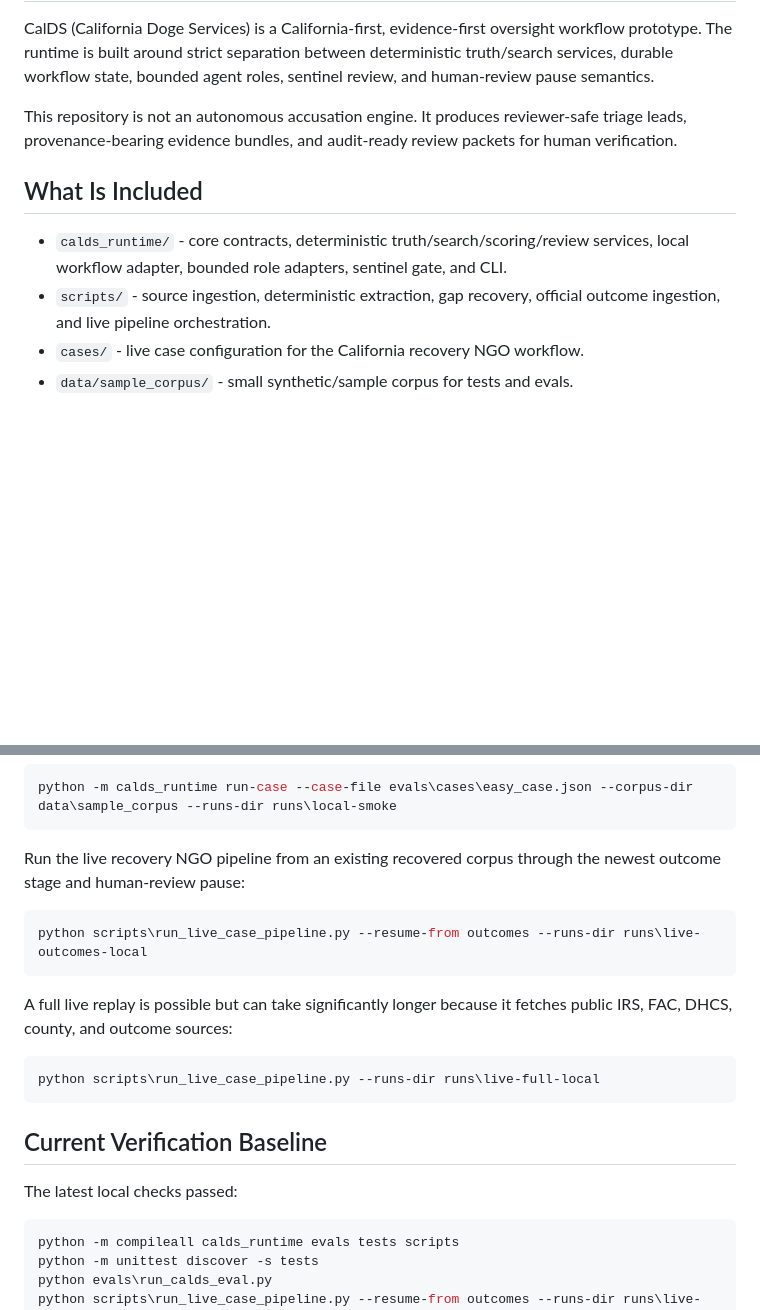
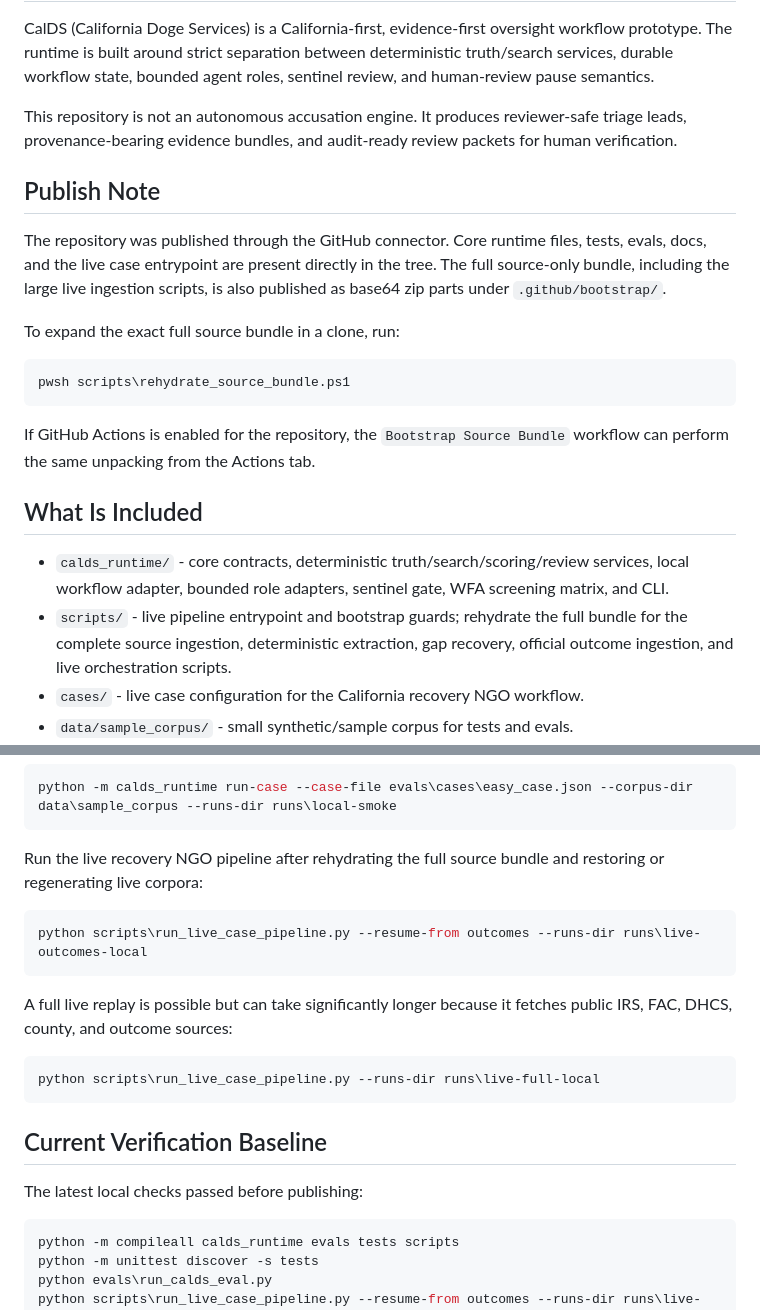
Before and after one commit to Jeremyjones23/calds-runtime, a Markdown page: README.md, 2 parts joined by grey strips. Rendered like a GitHub page; blank space fills up the shorter version.

Commit message:
Document source bundle bootstrap path

````diff
--- a/README.md
+++ b/README.md
@@ -4,10 +4,22 @@ CalDS (California Doge Services) is a California-first, evidence-first oversight
 
 This repository is not an autonomous accusation engine. It produces reviewer-safe triage leads, provenance-bearing evidence bundles, and audit-ready review packets for human verification.
 
+## Publish Note
+
+The repository was published through the GitHub connector. Core runtime files, tests, evals, docs, and the live case entrypoint are present directly in the tree. The full source-only bundle, including the large live ingestion scripts, is also published as base64 zip parts under `.github/bootstrap/`.
+
+To expand the exact full source bundle in a clone, run:
+
+```powershell
+pwsh scripts\rehydrate_source_bundle.ps1
+```
+
+If GitHub Actions is enabled for the repository, the `Bootstrap Source Bundle` workflow can perform the same unpacking from the Actions tab.
+
 ## What Is Included
 
-- `calds_runtime/` - core contracts, deterministic truth/search/scoring/review services, local workflow adapter, bounded role adapters, sentinel gate, and CLI.
-- `scripts/` - source ingestion, deterministic extraction, gap recovery, official outcome ingestion, and live pipeline orchestration.
+- `calds_runtime/` - core contracts, deterministic truth/search/scoring/review services, local workflow adapter, bounded role adapters, sentinel gate, WFA screening matrix, and CLI.
+- `scripts/` - live pipeline entrypoint and bootstrap guards; rehydrate the full bundle for the complete source ingestion, deterministic extraction, gap recovery, official outcome ingestion, and live orchestration scripts.
 - `cases/` - live case configuration for the California recovery NGO workflow.
 - `data/sample_corpus/` - small synthetic/sample corpus for tests and evals.
 - `evals/` - three-case regression harness: easy, messy low-linkage, and adversarial/politically charged cases.
@@ -43,7 +55,7 @@ Run a sample bounded case:
 python -m calds_runtime run-case --case-file evals\cases\easy_case.json --corpus-dir data\sample_corpus --runs-dir runs\local-smoke
 ```
 
-Run the live recovery NGO pipeline from an existing recovered corpus through the newest outcome stage and human-review pause:
+Run the live recovery NGO pipeline after rehydrating the full source bundle and restoring or regenerating live corpora:
 
 ```powershell
 python scripts\run_live_case_pipeline.py --resume-from outcomes --runs-dir runs\live-outcomes-local
@@ -57,7 +69,7 @@ python scripts\run_live_case_pipeline.py --runs-dir runs\live-full-local
 
 ## Current Verification Baseline
 
-The latest local checks passed:
+The latest local checks passed before publishing:
 
 ```powershell
 python -m compileall calds_runtime evals tests scripts
````
